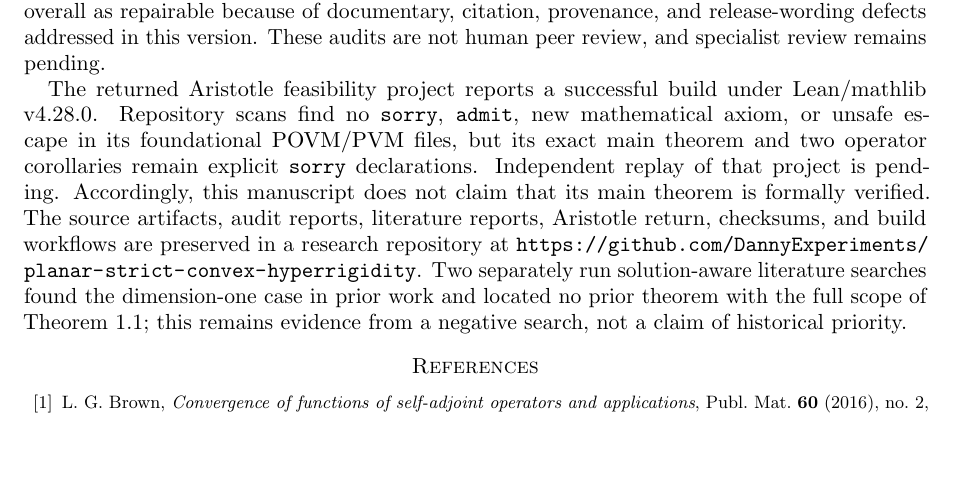
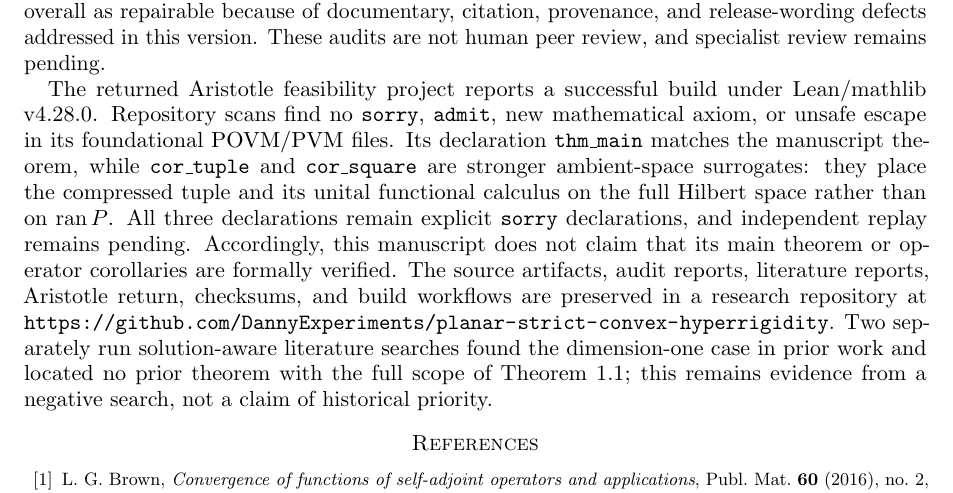
Before and after one commit to DannyExperiments/planar-strict-convex-hyperrigidity, a LaTeX paper (paper/planar_strict_convex_hyperrigidity.tex): part of page 8 of 8, cut so that both start at the same text, the shorter picture padded with empty space. Compiled offline with pdfLaTeX.

Commit message:
Repair final release: paper/planar_strict_convex_hyperrigidity.tex

```diff
--- a/paper/planar_strict_convex_hyperrigidity.tex
+++ b/paper/planar_strict_convex_hyperrigidity.tex
@@ -711,11 +711,16 @@ specialist review remains pending.
 The returned Aristotle feasibility project reports a successful build under
 Lean/mathlib v4.28.0.  Repository scans find no \texttt{sorry},
 \texttt{admit}, new mathematical axiom, or unsafe escape in its foundational
-POVM/PVM files, but its exact main theorem and two operator corollaries remain
-explicit \texttt{sorry} declarations.  Independent replay of that project is
-pending.  Accordingly, this manuscript does not claim that its main theorem
-is formally verified.  The source artifacts, audit reports, literature
-reports, Aristotle return, checksums, and build workflows are preserved in a
+POVM/PVM files.  Its declaration \texttt{thm\_main} matches the manuscript
+theorem, while \texttt{cor\_tuple} and \texttt{cor\_square} are stronger
+ambient-space surrogates: they place the compressed tuple and its unital
+functional calculus on the full Hilbert space rather than on
+\(\ran P\).  All three declarations remain explicit \texttt{sorry}
+declarations, and independent replay remains pending.
+Accordingly, this manuscript does not claim that its main theorem or operator
+corollaries are formally verified.  The source artifacts, audit reports,
+literature reports, Aristotle return, checksums, and build workflows are
+preserved in a
 research repository at
 \url{https://github.com/DannyExperiments/planar-strict-convex-hyperrigidity}.
 Two separately run solution-aware literature searches found the
```
